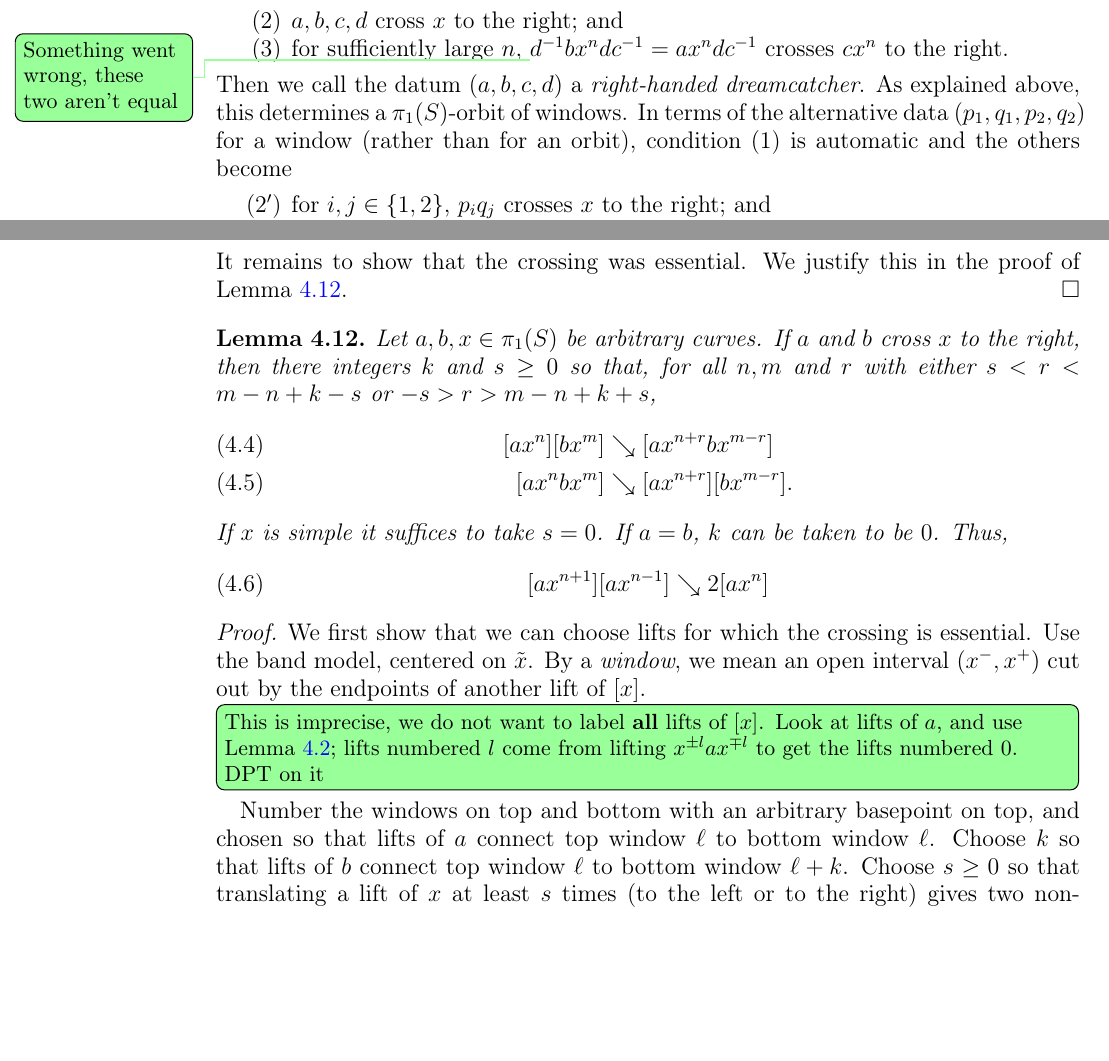
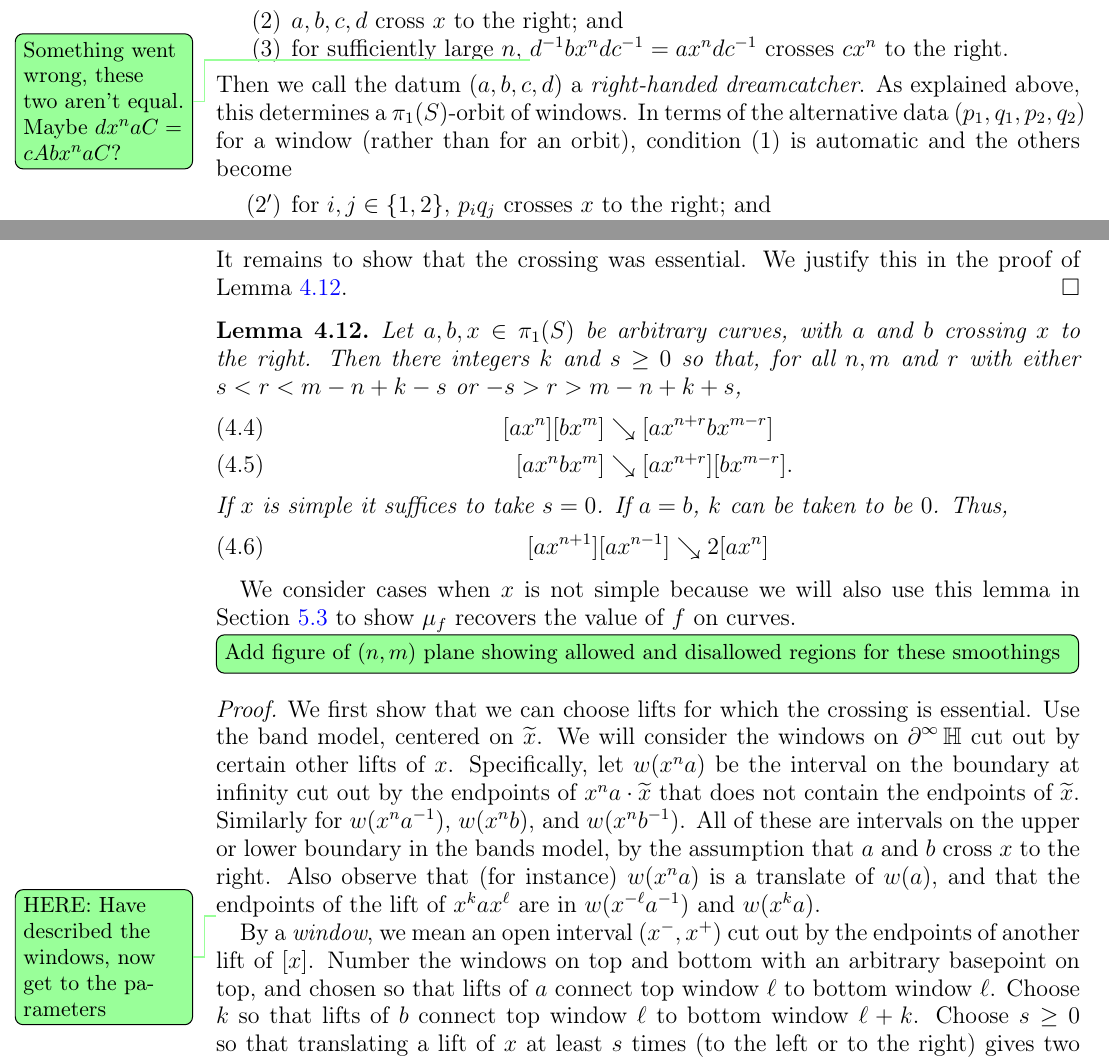
Before and after one commit to dpthurst/Currents-and-intersections, a LaTeX paper (Intersections.tex, which reads construction.tex): two parts of pages 14 and 18 of 37 before the commit and two parts of pages 14 and 18 of 38 after it, joined at a grey line, cut so that both start at the same text, the shorter picture padded with empty space. Compiled offline with pdfLaTeX.

Commit message:
Construction: Parametrize the windows

```diff
--- a/construction.tex
+++ b/construction.tex
@@ -238,7 +241,8 @@ Let $a,b,c,d \in \pi_1(S,\ast)$ so that:
 \item $a c^{-1} d b^{-1} = 1$;
 \item $a,b,c,d$ cross $x$ to the right; and
 \item for sufficiently large~$n$,
-  \DPTtodo{Something went wrong, these two aren't equal}
+  \DPTtodo{Something went wrong, these two aren't equal. Maybe $dx^naC
+  = cAbx^naC$?}
   $d^{-1}bx^ndc^{-1} = ax^ndc^{-1}$ crosses
   $cx^n$ to the right.
 \end{enumerate}
@@ -428,8 +434,8 @@ Consider the union of $[ax^n]$ and $[ax^m]$, and the crossing marked in the figu
 
 
 \begin{lemma}\label{lem:join-split-geom}
-Let $a,b,x \in \pi_1(S)$ be arbitrary curves.
-  If $a$ and $b$ cross $x$ to the right, then there integers $k$ and $s\geq 0$
+Let $a,b,x \in \pi_1(S)$ be arbitrary curves, with $a$ and $b$
+crossing $x$ to the right. Then there integers $k$ and $s\geq 0$
   so that, for all
  $n,m$ and $r$ with either $s < r < m-n+k-s$ or $-s > r > m-n+k+s$,
   \begin{align}
@@ -442,6 +448,12 @@ Let $a,b,x \in \pi_1(S)$ be arbitrary curves.
     \label{eq:cross-red2} [a x^{n+1}] [a x^{n-1}] &\reducesto 2[ax^{n}]
     \end{align}
 \end{lemma}
+We consider cases when $x$ is not simple because we will also use this
+lemma in Section~\ref{sec:recovery} to show $\mu_f$ recovers the value
+of $f$ on curves.
+
+\DPTtodo[inline]{Add figure of $(n,m)$ plane showing allowed and
+  disallowed regions for these smoothings}
 
 \begin{comment}
 \begin{figure}
@@ -473,13 +485,21 @@ Let $a,b,x \in \pi_1(S)$ be arbitrary curves.
 
 
 \begin{proof}
-  We first show that we can choose lifts for which the crossing is essential.
-  Use the band model, centered on~$\tilde{x}$.
+  We first show that we can choose lifts for which the crossing is
+  essential. Use the band model, centered on~$\wt{x}$. We will
+  consider the windows on $\bdy^\infty\H$ cut out by certain other
+  lifts of~$x$. Specifically, let $w(x^na)$ be the interval on the
+  boundary at infinity cut out by the endpoints of $x^n a \cdot \wt x$
+  that does not contain the endpoints of $\wt x$. Similarly for
+  $w(x^n a^{-1})$, $w(x^n b)$, and $w(x^n b^{-1})$. All of these are intervals
+  on the upper or lower boundary in the bands model, by the assumption
+  that $a$ and~$b$ cross $x$ to the right. Also observe that (for
+  instance) $w(x^n a)$ is a translate of $w(a)$, and that the
+  endpoints of the lift of $x^k a x^\ell$ are in $w(x^{-\ell} a^{-1})$
+  and $w(x^k a)$.
+
+  \DPTtodo{HERE: Have described the windows, now get to the parameters}
   By a \emph{window}, we mean an open interval $(x^-,x^+)$ cut out by the endpoints of another lift of $[x]$.
-\DPTtodo[inline]{This is imprecise, we do not want to label \textbf{all} lifts
-of $[x]$. Look at lifts of $a$, and use Lemma~\ref{lem:rhs}; lifts
-numbered $l$ come from lifting $x^{\pm l}ax^{\mp l}$ to get the
-lifts numbered $0$. DPT on it}
   Number the windows on top and bottom
   with an arbitrary basepoint on top, and chosen so that lifts of $a$ connect
   top window~$\ell$ to bottom window~$\ell$. Choose $k$ so that lifts
```
Also changed, not shown: construction.tex (8 more changed lines).
